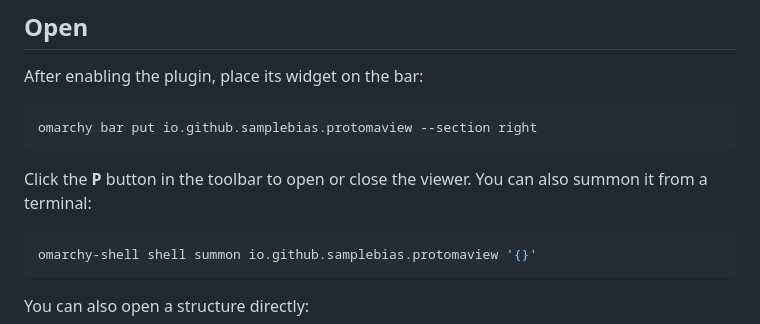
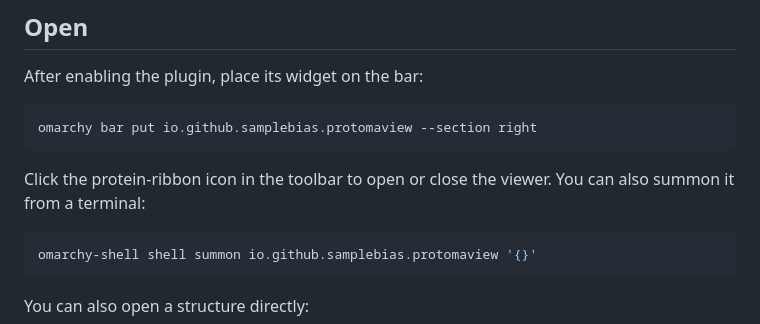
Before and after one commit to SampleBias/ProtOmaView, a Markdown page: README.md, the part around the change. GitHub-like rendering.

Commit message:
Add protein ribbon toolbar icon

````diff
--- a/README.md
+++ b/README.md
@@ -27,7 +27,7 @@ After enabling the plugin, place its widget on the bar:
 omarchy bar put io.github.samplebias.protomaview --section right
 ```
 
-Click the **P** button in the toolbar to open or close the viewer. You can also summon it from a terminal:
+Click the protein-ribbon icon in the toolbar to open or close the viewer. You can also summon it from a terminal:
 
 ```sh
 omarchy-shell shell summon io.github.samplebias.protomaview '{}'
````
Also changed, not shown: assets/protomaview-icon.png (added), 2 other files.
